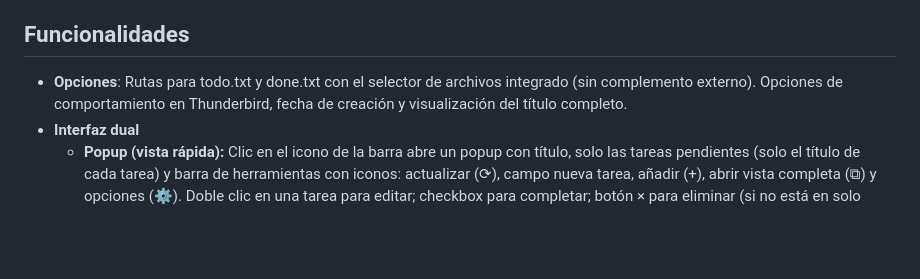
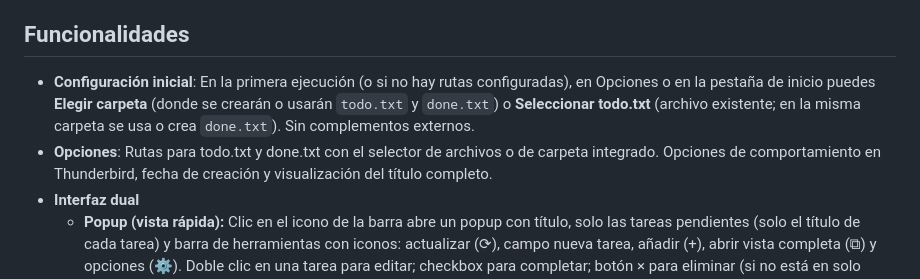
Before and after one commit to mebordone/todoplannertxt, a Markdown page: README.md, the part around the change. Rendered like a GitHub page; blank space fills up the shorter version.

```diff
--- a/README.md
+++ b/README.md
@@ -23,7 +23,8 @@ Extensión de **Thunderbird** para administrar archivos [todo.txt](http://todotx
 
 ## Funcionalidades
 
-- **Opciones**: Rutas para todo.txt y done.txt con el selector de archivos integrado (sin complemento externo). Opciones de comportamiento en Thunderbird, fecha de creación y visualización del título completo.
+- **Configuración inicial**: En la primera ejecución (o si no hay rutas configuradas), en Opciones o en la pestaña de inicio puedes **Elegir carpeta** (donde se crearán o usarán `todo.txt` y `done.txt`) o **Seleccionar todo.txt** (archivo existente; en la misma carpeta se usa o crea `done.txt`). Sin complementos externos.
+- **Opciones**: Rutas para todo.txt y done.txt con el selector de archivos o de carpeta integrado. Opciones de comportamiento en Thunderbird, fecha de creación y visualización del título completo.
 - **Interfaz dual**
   - **Popup (vista rápida):** Clic en el icono de la barra abre un popup con título, solo las tareas pendientes (solo el título de cada tarea) y barra de herramientas con iconos: actualizar (⟳), campo nueva tarea, añadir (+), abrir vista completa (⧉) y opciones (⚙). Doble clic en una tarea para editar; checkbox para completar; botón × para eliminar (si no está en solo lectura).
   - **Vista en pestaña:** El enlace “Tab” abre una página completa con todas las tareas (pendientes y completadas), donde puedes añadir, completar, editar y actualizar. Desde esa pestaña, el botón **Quick view** abre el popup de vista rápida cuando la API lo permite; si no, se muestra un texto recordando que el icono de Todo.txt aparece en la barra al estar en la pestaña Correo.
```
Also changed, not shown: ROADMAP.md (+3 -3 lines).
